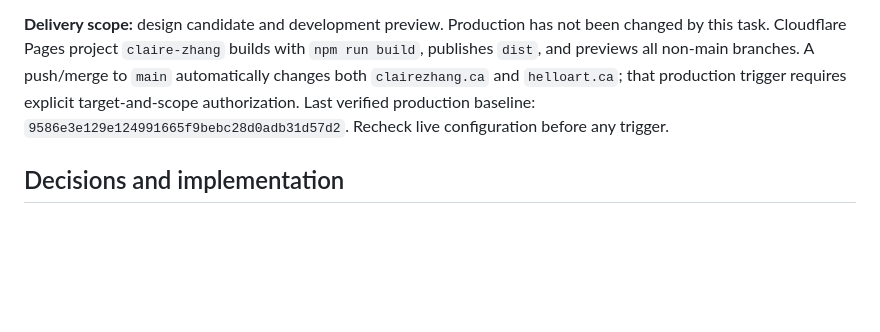
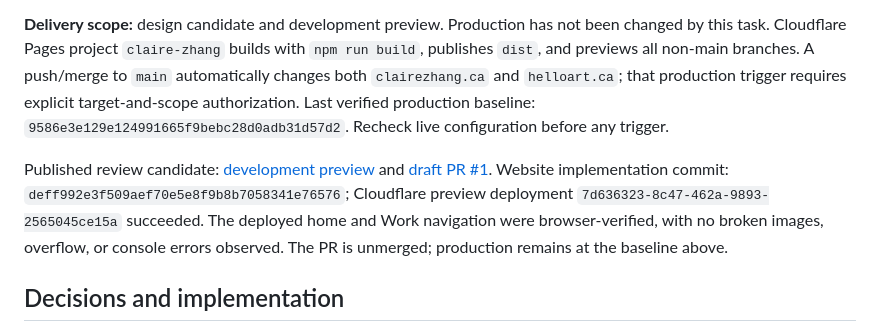
Before and after one commit to helloxtech/ClaireZhang, a Markdown page: PROJECT_HANDOFF.md, the part around the change. Rendered like a GitHub page; blank space fills up the shorter version.

Commit message:
Record verified development preview and draft review handoff

```diff
--- a/PROJECT_HANDOFF.md
+++ b/PROJECT_HANDOFF.md
@@ -5,6 +5,8 @@
 The current task is an admissions-oriented website redesign for visual art, design, and creative technology. The repository remains a dependency-free static site. The candidate is on `codex/admissions-redesign`; integration branch is `main`. Start future implementation in a task worktree, preserving a clean canonical checkout aligned with a fresh remote read.
 
 **Delivery scope:** design candidate and development preview. Production has not been changed by this task. Cloudflare Pages project `claire-zhang` builds with `npm run build`, publishes `dist`, and previews all non-main branches. A push/merge to `main` automatically changes both `clairezhang.ca` and `helloart.ca`; that production trigger requires explicit target-and-scope authorization. Last verified production baseline: `9586e3e129e124991665f9bebc28d0adb31d57d2`. Recheck live configuration before any trigger.
+
+Published review candidate: [development preview](https://codex-admissions-redesign.claire-zhang.pages.dev/) and [draft PR #1](https://github.com/helloxtech/ClaireZhang/pull/1). Website implementation commit: `deff992e3f509aef70e5e8f9b8b7058341e76576`; Cloudflare preview deployment `7d636323-8c47-462a-9893-2565045ce15a` succeeded. The deployed home and Work navigation were browser-verified, with no broken images, overflow, or console errors observed. The PR is unmerged; production remains at the baseline above.
 
 ## Decisions and implementation
 
```
Also changed, not shown: design-qa.md (+4 -0 lines).
